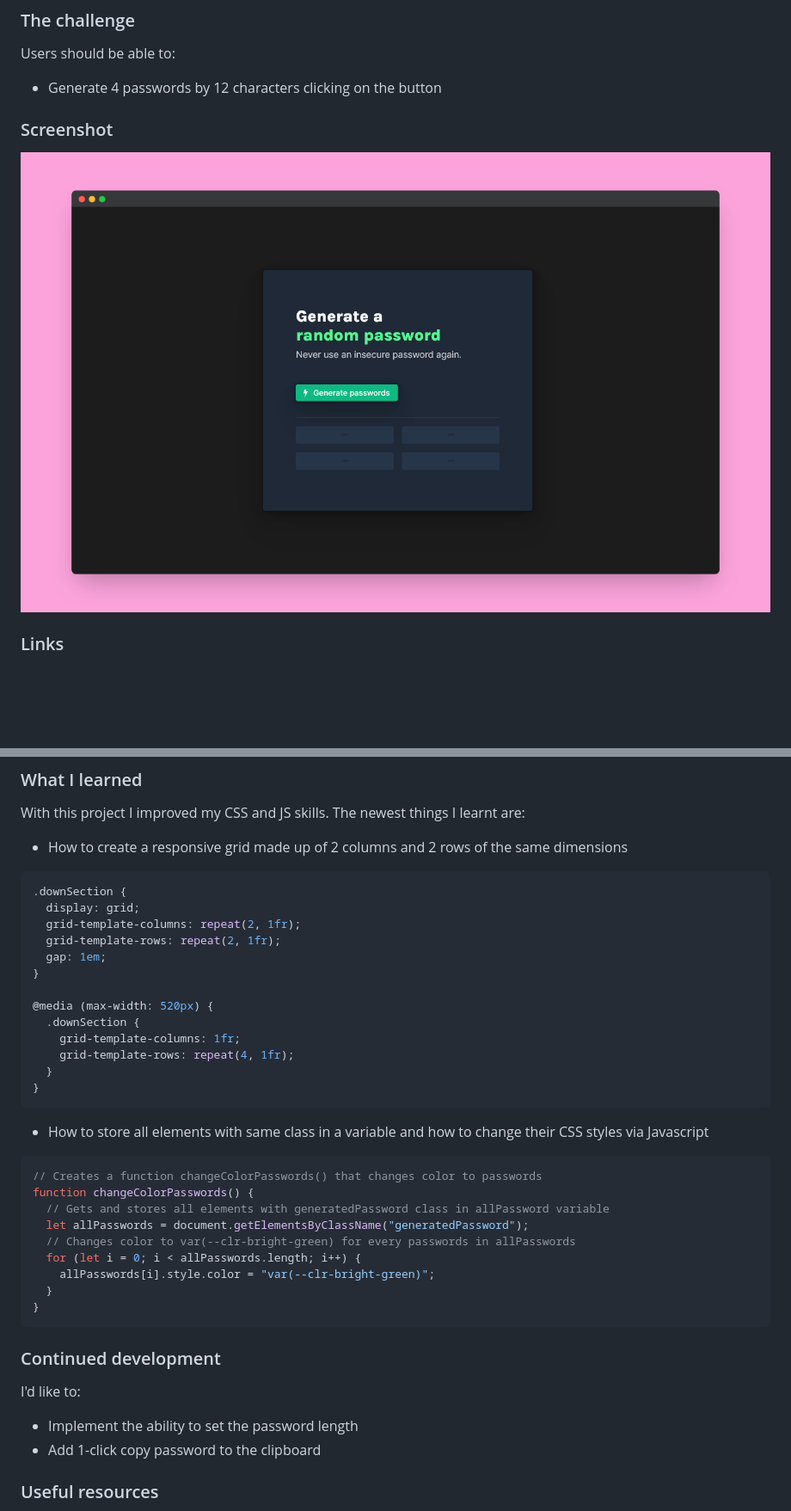
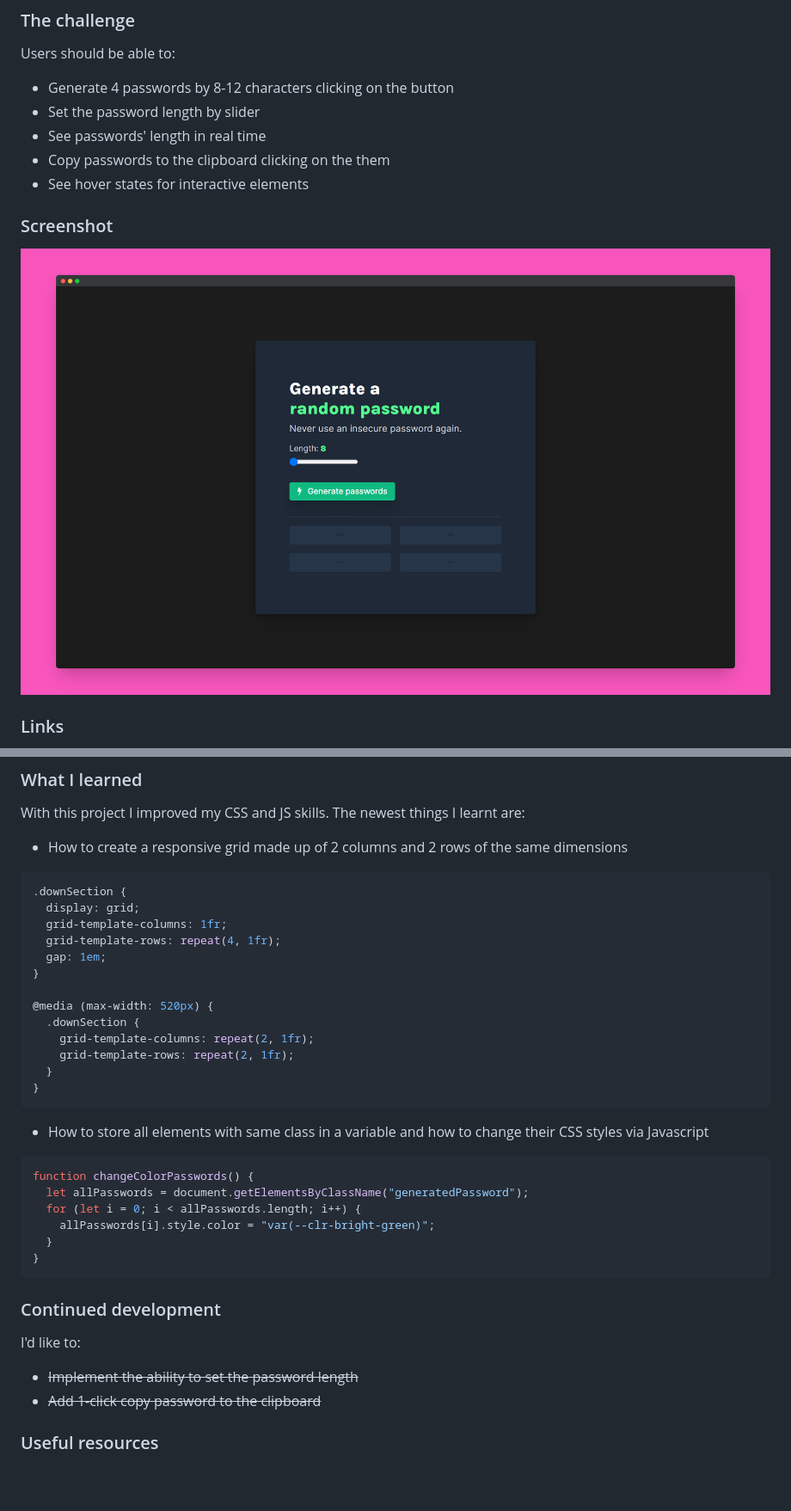
Before and after one commit to xdelmo/random-password-generator, a Markdown page: README.md, 2 parts joined by grey strips. Shown: that part at 86% size. Drawn GitHub-style; pictures changed too: screenshots/screenshot.png; blank space fills up the shorter version.

Commit message:
v1.2 1-click copy and slider length added

````diff
--- a/README.md
+++ b/README.md
@@ -22,7 +22,11 @@ This is a solution to the [Random password generator project on Scrimba](https:/
 
 Users should be able to:
 
-- Generate 4 passwords by 12 characters clicking on the button
+- Generate 4 passwords by 8-12 characters clicking on the button
+- Set the password length by slider
+- See passwords' length in real time
+- Copy passwords to the clipboard clicking on the them
+- See hover states for interactive elements
 
 ### Screenshot
 
@@ -53,15 +57,15 @@ With this project I improved my CSS and JS skills. The newest things I learnt ar
 ```css
 .downSection {
   display: grid;
-  grid-template-columns: repeat(2, 1fr);
-  grid-template-rows: repeat(2, 1fr);
+  grid-template-columns: 1fr;
+  grid-template-rows: repeat(4, 1fr);
   gap: 1em;
 }
 
 @media (max-width: 520px) {
   .downSection {
-    grid-template-columns: 1fr;
-    grid-template-rows: repeat(4, 1fr);
+    grid-template-columns: repeat(2, 1fr);
+    grid-template-rows: repeat(2, 1fr);
   }
 }
 ```
@@ -69,11 +73,8 @@ With this project I improved my CSS and JS skills. The newest things I learnt ar
 - How to store all elements with same class in a variable and how to change their CSS styles via Javascript
 
 ```js
-// Creates a function changeColorPasswords() that changes color to passwords
 function changeColorPasswords() {
-  // Gets and stores all elements with generatedPassword class in allPassword variable
   let allPasswords = document.getElementsByClassName("generatedPassword");
-  // Changes color to var(--clr-bright-green) for every passwords in allPasswords
   for (let i = 0; i < allPasswords.length; i++) {
     allPasswords[i].style.color = "var(--clr-bright-green)";
   }
@@ -84,8 +85,8 @@ function changeColorPasswords() {
 
 I'd like to:
 
-- Implement the ability to set the password length
-- Add 1-click copy password to the clipboard
+- ~~Implement the ability to set the password length~~
+- ~~Add 1-click copy password to the clipboard~~
 
 ### Useful resources
 
````
Also changed, not shown: 3 other files.
